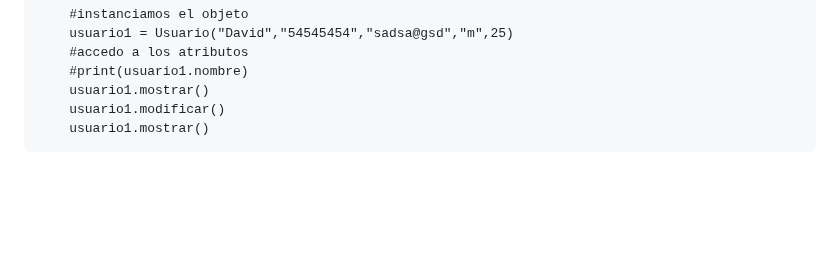
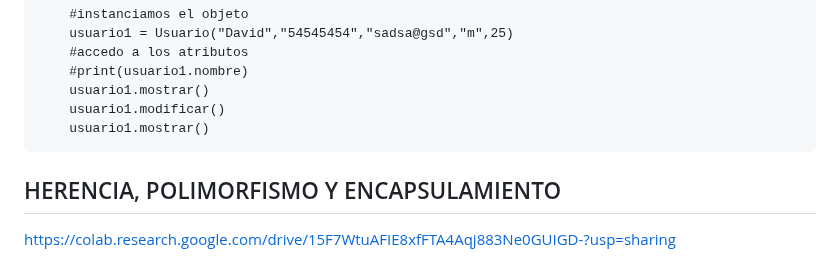
Before and after one commit to escuelaDeCodigoMargaritaMaza/Python, a Markdown page: EJERCICIOS/SABADOS/POO.md, the part around the change. Rendered like a GitHub page; blank space fills up the shorter version.

```diff
--- a/EJERCICIOS/SABADOS/POO.md
+++ b/EJERCICIOS/SABADOS/POO.md
@@ -100,3 +100,8 @@
         usuario1.mostrar()
         usuario1.modificar()
         usuario1.mostrar()
+
+
+## HERENCIA, POLIMORFISMO Y ENCAPSULAMIENTO
+
+https://colab.research.google.com/drive/15F7WtuAFIE8xfFTA4Aqj883Ne0GUIGD-?usp=sharing
```
